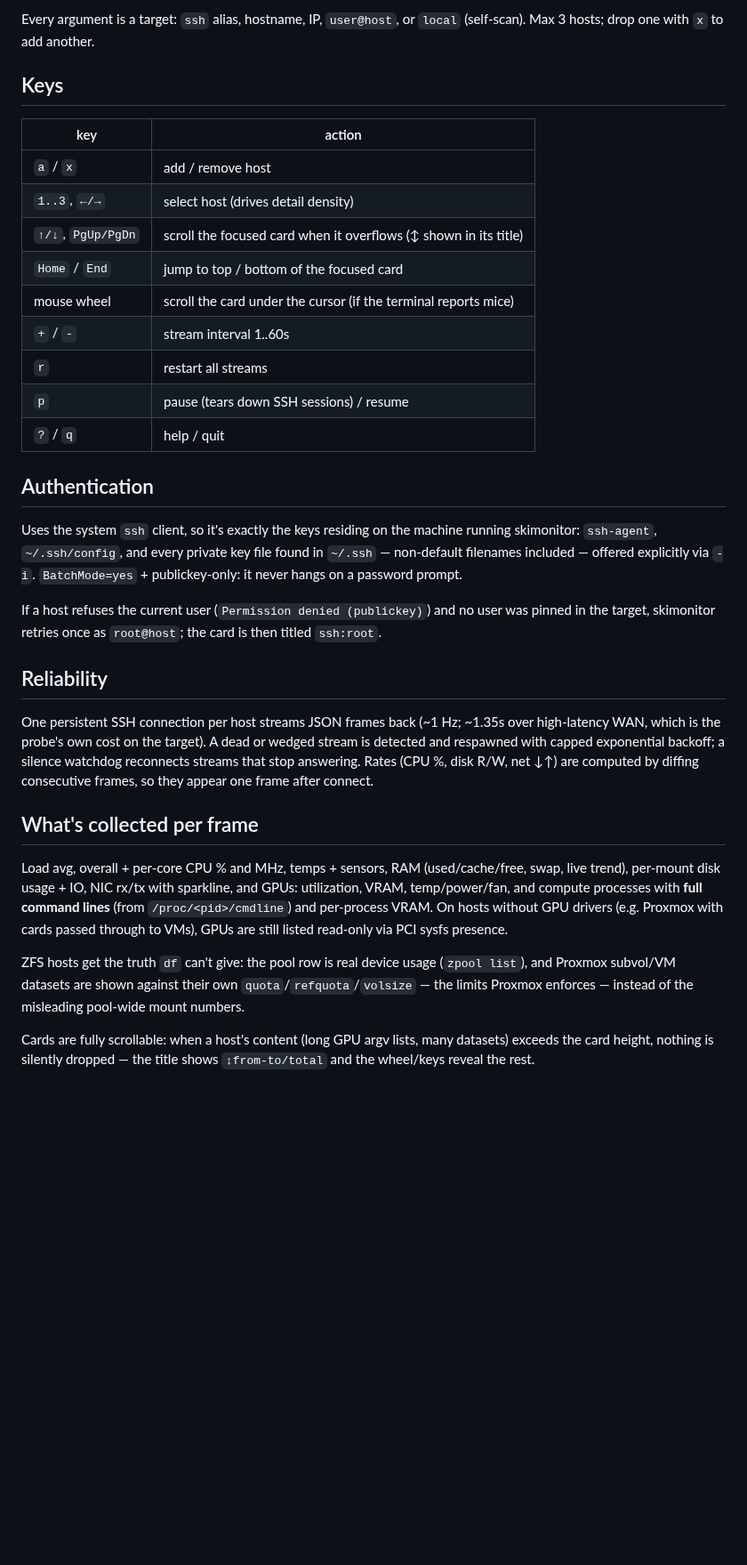
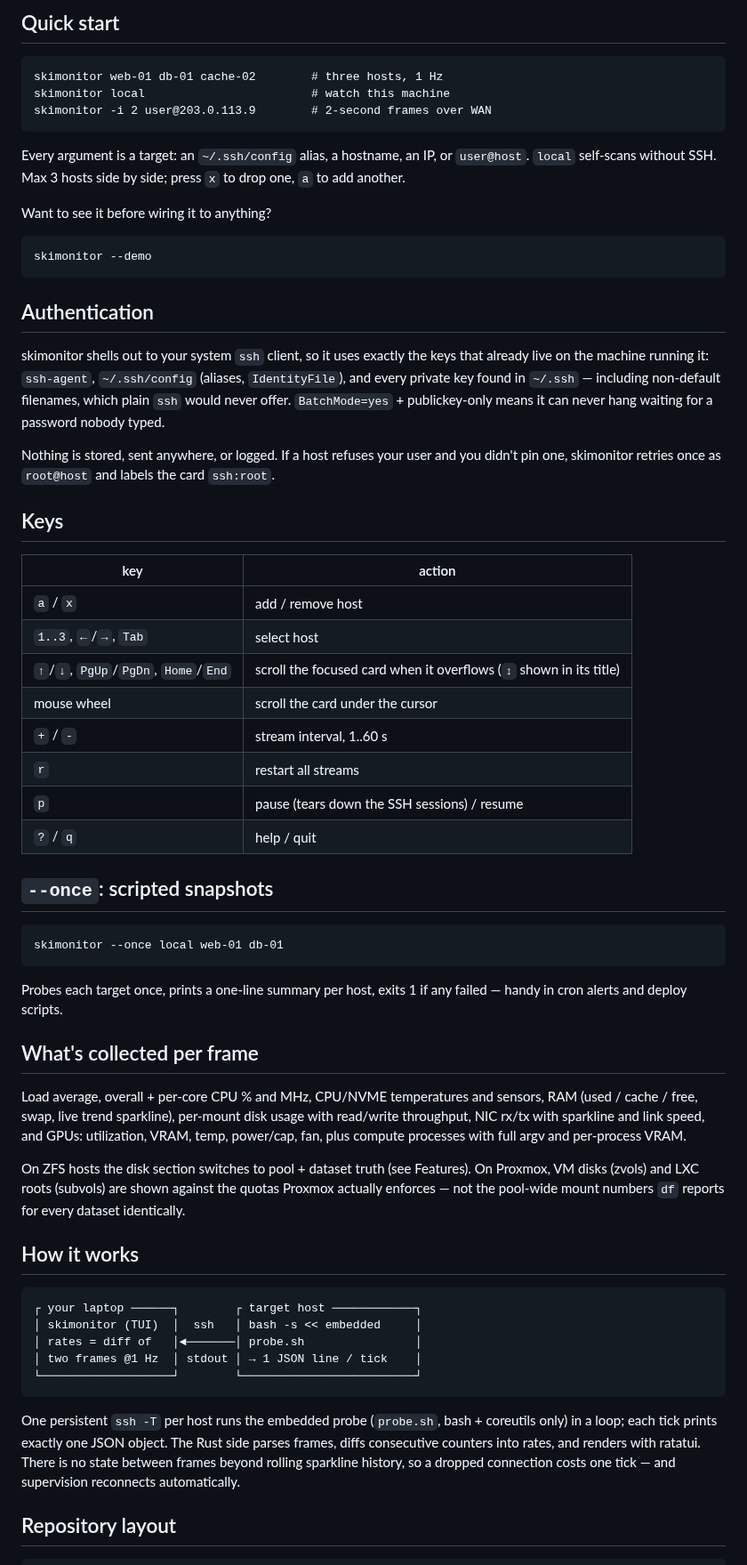
Before and after one commit to abdulazizalmalki-gh/skimonitor, a Markdown page: README.md, the part around one of its changes. Shown at 89% size. Drawn GitHub-style; blank space fills up the shorter version.

````diff
--- a/README.md
+++ b/README.md
@@ -20,35 +38,65 @@ skimonitor --once local somehost    # one-shot snapshot for scripts (exit 1 if a
 ```
 
-Every argument is a target: `ssh` alias, hostname, IP, `user@host`, or `local` (self-scan). Max 3 hosts; drop one with `x` to add another.
+## Quick start
+
+```
+skimonitor web-01 db-01 cache-02        # three hosts, 1 Hz
+skimonitor local                        # watch this machine
+skimonitor -i 2 user@203.0.113.9        # 2-second frames over WAN
+```
+
+Every argument is a target: an `~/.ssh/config` alias, a hostname, an IP, or `user@host`. `local` self-scans without SSH. Max 3 hosts side by side; press `x` to drop one, `a` to add another.
+
+Want to see it before wiring it to anything?
+
+```
+skimonitor --demo
+```
+
+## Authentication
+
+skimonitor shells out to your system `ssh` client, so it uses exactly the keys that already live on the machine running it: `ssh-agent`, `~/.ssh/config` (aliases, `IdentityFile`), and every private key found in `~/.ssh` — including non-default filenames, which plain `ssh` would never offer. `BatchMode=yes` + publickey-only means it can never hang waiting for a password nobody typed.
+
+Nothing is stored, sent anywhere, or logged. If a host refuses your user and you didn't pin one, skimonitor retries once as `root@host` and labels the card `ssh:root`.
 
 ## Keys
 
 | key | action |
 |-----|--------|
 | `a` / `x` | add / remove host |
-| `1..3`, `←/→` | select host (drives detail density) |
-| `↑/↓`, `PgUp/PgDn` | scroll the focused card when it overflows (↕ shown in its title) |
-| `Home` / `End` | jump to top / bottom of the focused card |
-| mouse wheel | scroll the card under the cursor (if the terminal reports mice) |
-| `+` / `-` | stream interval 1..60s |
+| `1..3`, `←`/`→`, `Tab` | select host |
+| `↑`/`↓`, `PgUp`/`PgDn`, `Home`/`End` | scroll the focused card when it overflows (`↕` shown in its title) |
+| mouse wheel | scroll the card under the cursor |
+| `+` / `-` | stream interval, 1..60 s |
 | `r` | restart all streams |
-| `p` | pause (tears down SSH sessions) / resume |
+| `p` | pause (tears down the SSH sessions) / resume |
 | `?` / `q` | help / quit |
 
-## Authentication
+## `--once`: scripted snapshots
 
-Uses the system `ssh` client, so it's exactly the keys residing on the machine running skimonitor: `ssh-agent`, `~/.ssh/config`, and every private key file found in `~/.ssh` — non-default filenames included — offered explicitly via `-i`. `BatchMode=yes` + publickey-only: it never hangs on a password prompt.
+```
+skimonitor --once local web-01 db-01
+```
 
-If a host refuses the current user (`Permission denied (publickey)`) and no user was pinned in the target, skimonitor retries once as `root@host`; the card is then titled `ssh:root`.
-
-## Reliability
-
-One persistent SSH connection per host streams JSON frames back (~1 Hz; ~1.35s over high-latency WAN, which is the probe's own cost on the target). A dead or wedged stream is detected and respawned with capped exponential backoff; a silence watchdog reconnects streams that stop answering. Rates (CPU %, disk R/W, net ↓↑) are computed by diffing consecutive frames, so they appear one frame after connect.
+Probes each target once, prints a one-line summary per host, exits 1 if any failed — handy in cron alerts and deploy scripts.
 
 ## What's collected per frame
 
-Load avg, overall + per-core CPU % and MHz, temps + sensors, RAM (used/cache/free, swap, live trend), per-mount disk usage + IO, NIC rx/tx with sparkline, and GPUs: utilization, VRAM, temp/power/fan, and compute processes with **full command lines** (from `/proc/<pid>/cmdline`) and per-process VRAM. On hosts without GPU drivers (e.g. Proxmox with cards passed through to VMs), GPUs are still listed read-only via PCI sysfs presence.
+Load average, overall + per-core CPU % and MHz, CPU/NVME temperatures and sensors, RAM (used / cache / free, swap, live trend sparkline), per-mount disk usage with read/write throughput, NIC rx/tx with sparkline and link speed, and GPUs: utilization, VRAM, temp, power/cap, fan, plus compute processes with full argv and per-process VRAM.
 
-ZFS hosts get the truth `df` can't give: the pool row is real device usage (`zpool list`), and Proxmox subvol/VM datasets are shown against their own `quota`/`refquota`/`volsize` — the limits Proxmox enforces — instead of the misleading pool-wide mount numbers.
+On ZFS hosts the disk section switches to pool + dataset truth (see Features). On Proxmox, VM disks (zvols) and LXC roots (subvols) are shown against the quotas Proxmox actually enforces — not the pool-wide mount numbers `df` reports for every dataset identically.
 
-Cards are fully scrollable: when a host's content (long GPU argv lists, many datasets) exceeds the card height, nothing is silently dropped — the title shows `↕from-to/total` and the wheel/keys reveal the rest.
+## How it works
+
+```
+┌ your laptop ──────┐        ┌ target host ────────────┐
+│ skimonitor (TUI)  │  ssh   │ bash -s << embedded     │
+│ rates = diff of   │◄───────│ probe.sh                │
+│ two frames @1 Hz  │ stdout │ → 1 JSON line / tick    │
+└───────────────────┘        └─────────────────────────┘
+```
+
+One persistent `ssh -T` per host runs the embedded probe (`probe.sh`, bash + coreutils only) in a loop; each tick prints exactly one JSON object. The Rust side parses frames, diffs consecutive counters into rates, and renders with ratatui. There is no state between frames beyond rolling sparkline history, so a dropped connection costs one tick — and supervision reconnects automatically.
+
+## Repository layout
+
````
Also changed, not shown: other parts of README.md (+47 -10 lines), docs/screenshot.png (added), 11 other files.
